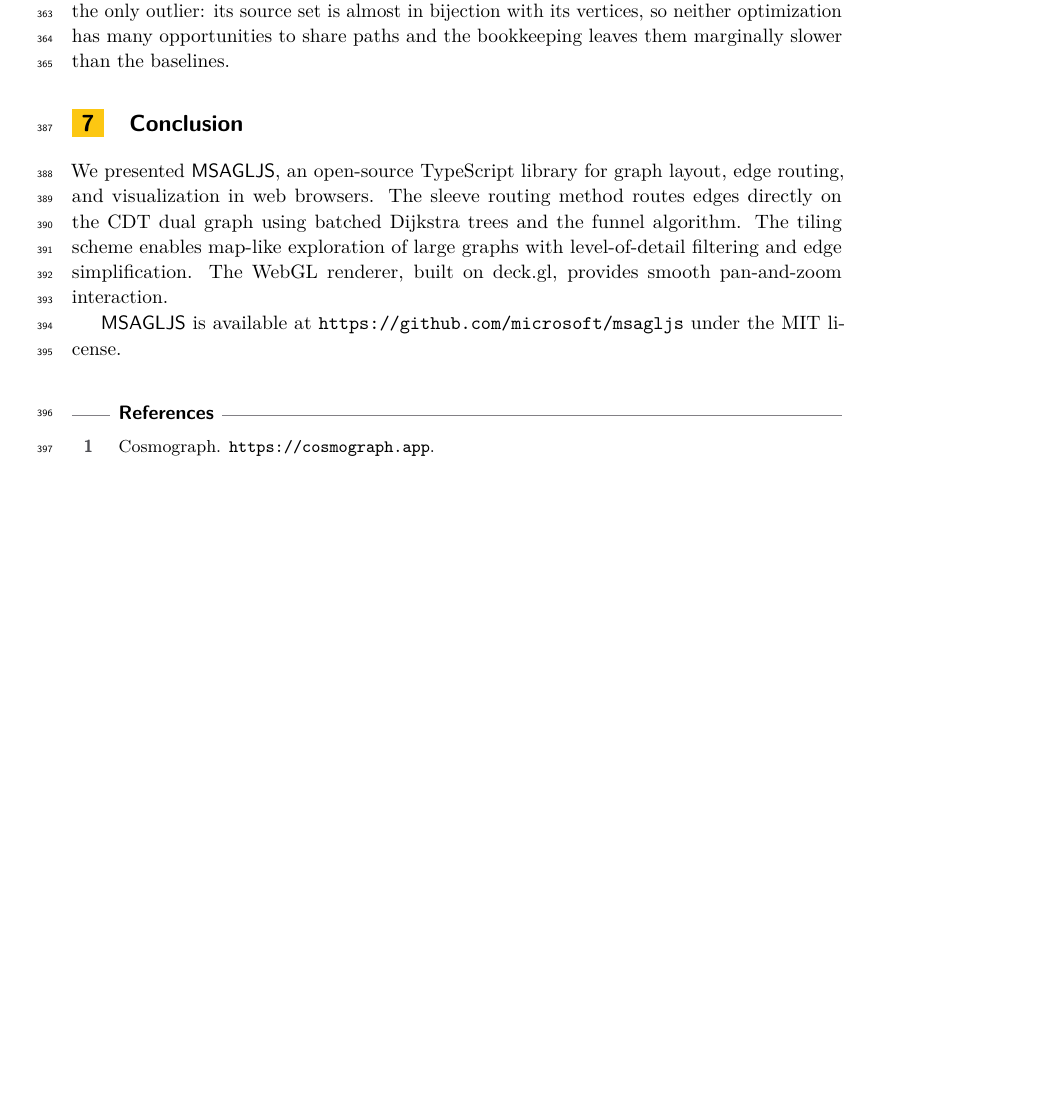
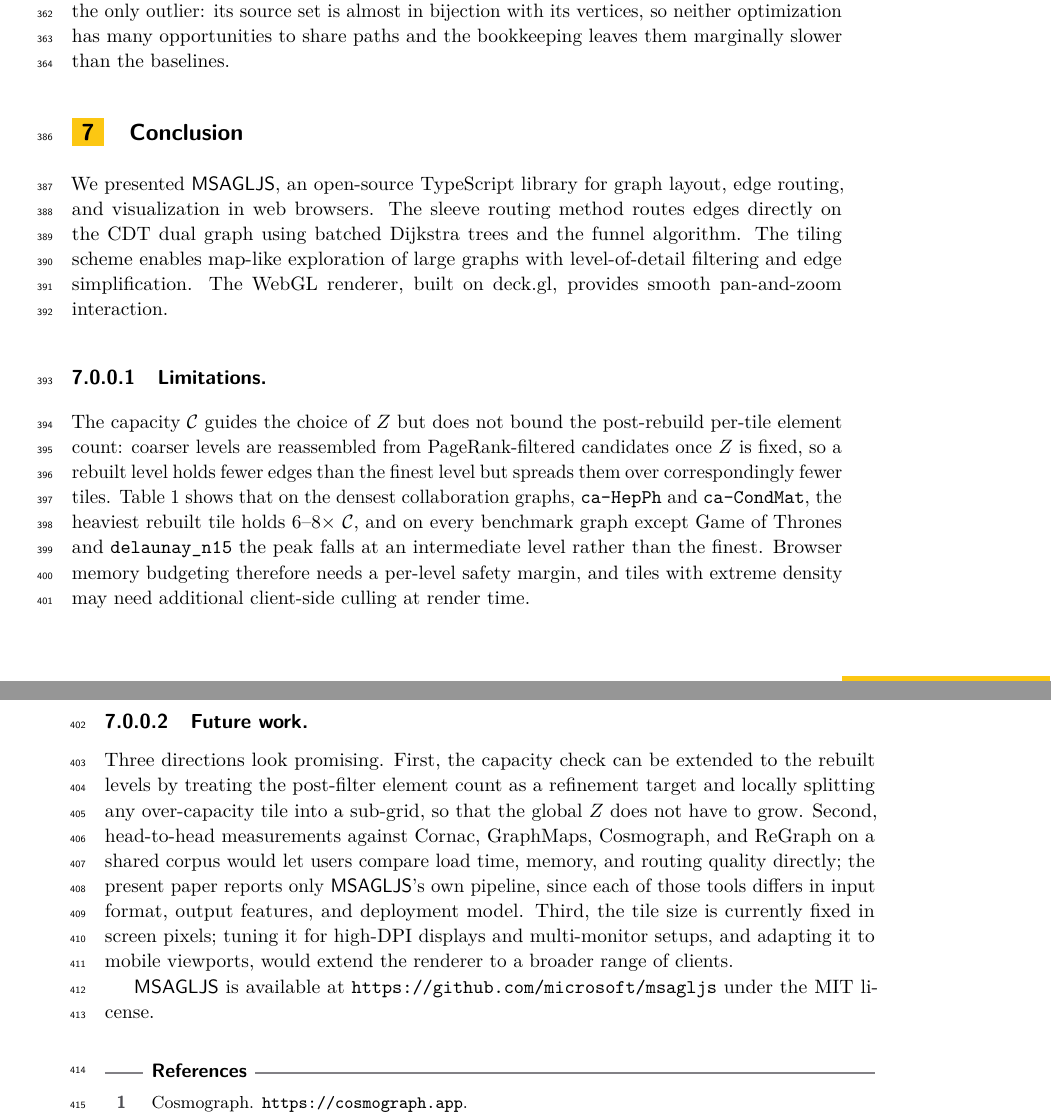
Before and after one commit to levnach/paper_msagljs, a LaTeX paper (gd2026.tex): part of page 11 of 13 before the commit and two parts of pages 11 and 12 of 14 after it, the two joined at a grey line, cut so that both start at the same text, the shorter picture padded with empty space. Compiled offline with pdfLaTeX.

Commit message:
gd2026: drop duplicate ref, add Limitations and Future Work
- §5.1: removed the second `Table~\ref{tab:routing-modes}` sentence in
  the vertex-cover paragraph; the table was already cited in the
  Dijkstra-tree paragraph above.
- §7 Conclusion: added \paragraph{Limitations.} disclosing that the
  capacity \capac{} bounds only the pre-rebuild count, with the
  heaviest rebuilt tile reaching 6--8× \capac{} on ca-HepPh and
  ca-CondMat and the peak typically falling at an intermediate level
  rather than the finest.
- §7 Conclusion: added \paragraph{Future work.} covering an extension
  of the capacity check to rebuilt levels via local sub-grid splits,
  head-to-head comparisons with Cornac/GraphMaps/Cosmograph/ReGraph,
  and tile-size tuning for high-DPI/multi-monitor/mobile viewports.

Build clean, 14 pages (was 13; the bibliography spills two refs onto
the new page).

Co-authored-by: Copilot <223556219+Copilot@users.noreply.github.com>

```diff
--- a/gd2026.tex
+++ b/gd2026.tex
@@ -764,6 +763,10 @@ marginally slower than the baselines.
 
 We presented \msagljs{}, an open-source TypeScript library for graph layout, edge routing, and visualization in web browsers. The sleeve routing method routes edges directly on the CDT dual graph using batched Dijkstra trees and the funnel algorithm. The tiling scheme enables map-like exploration of large graphs with level-of-detail filtering and edge simplification. The WebGL renderer, built on deck.gl, provides smooth pan-and-zoom interaction.
 
+\paragraph{Limitations.} The capacity \capac{} guides the choice of $Z$ but does not bound the post-rebuild per-tile element count: coarser levels are reassembled from PageRank-filtered candidates once $Z$ is fixed, so a rebuilt level holds fewer edges than the finest level but spreads them over correspondingly fewer tiles. Table~\ref{tab:max-per-tile} shows that on the densest collaboration graphs, \texttt{ca-HepPh} and \texttt{ca-CondMat}, the heaviest rebuilt tile holds 6--8$\times$ \capac{}, and on every benchmark graph except Game of Thrones and \texttt{delaunay\_n15} the peak falls at an intermediate level rather than the finest. Browser memory budgeting therefore needs a per-level safety margin, and tiles with extreme density may need additional client-side culling at render time.
+
+\paragraph{Future work.} Three directions look promising. First, the capacity check can be extended to the rebuilt levels by treating the post-filter element count as a refinement target and locally splitting any over-capacity tile into a sub-grid, so that the global $Z$ does not have to grow. Second, head-to-head measurements against Cornac, GraphMaps, Cosmograph, and ReGraph on a shared corpus would let users compare load time, memory, and routing quality directly; the present paper reports only \msagljs{}'s own pipeline, since each of those tools differs in input format, output features, and deployment model. Third, the tile size is currently fixed in screen pixels; tuning it for high-DPI displays and multi-monitor setups, and adapting it to mobile viewports, would extend the renderer to a broader range of clients.
+
 \msagljs{} is available at \url{https://github.com/microsoft/msagljs} under the MIT license.
 
 \bibliography{main}
```
Also changed, not shown: gd2026.pdf, gd2026.tex (3 more changed lines).
